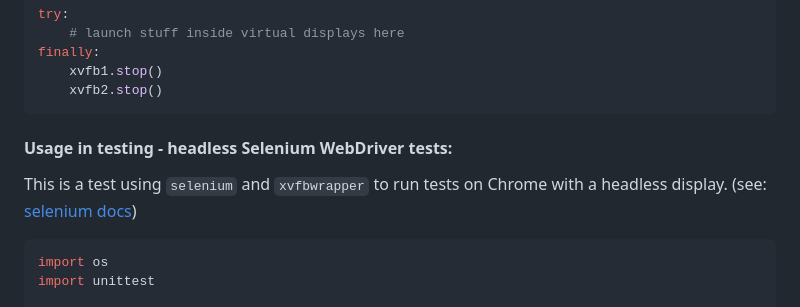
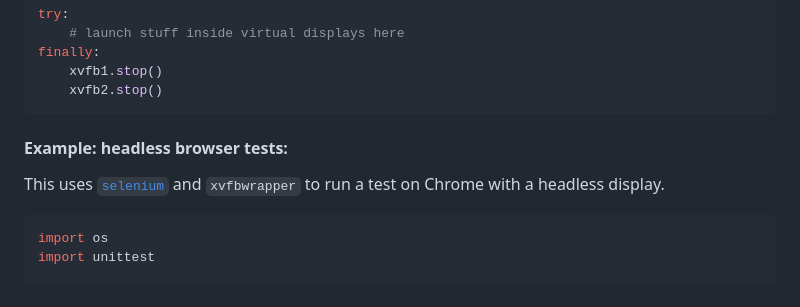
Before and after one commit to cgoldberg/xvfbwrapper, a Markdown page: README.md, the part around the change. Rendered like a GitHub page.

Commit message:
Update README link

````diff
--- a/README.md
+++ b/README.md
@@ -214,10 +214,10 @@ finally:
     xvfb2.stop()
 ```
 
-#### Usage in testing - headless Selenium WebDriver tests:
+#### Example: headless browser tests:
 
-This is a test using `selenium` and `xvfbwrapper` to run tests
-on Chrome with a headless display. (see: [selenium docs][selenium-docs])
+This uses [`selenium`][selenium-docs] and `xvfbwrapper` to run a test
+on Chrome with a headless display.
 
 [selenium-docs]: https://www.selenium.dev/selenium/docs/api/py
 
````
